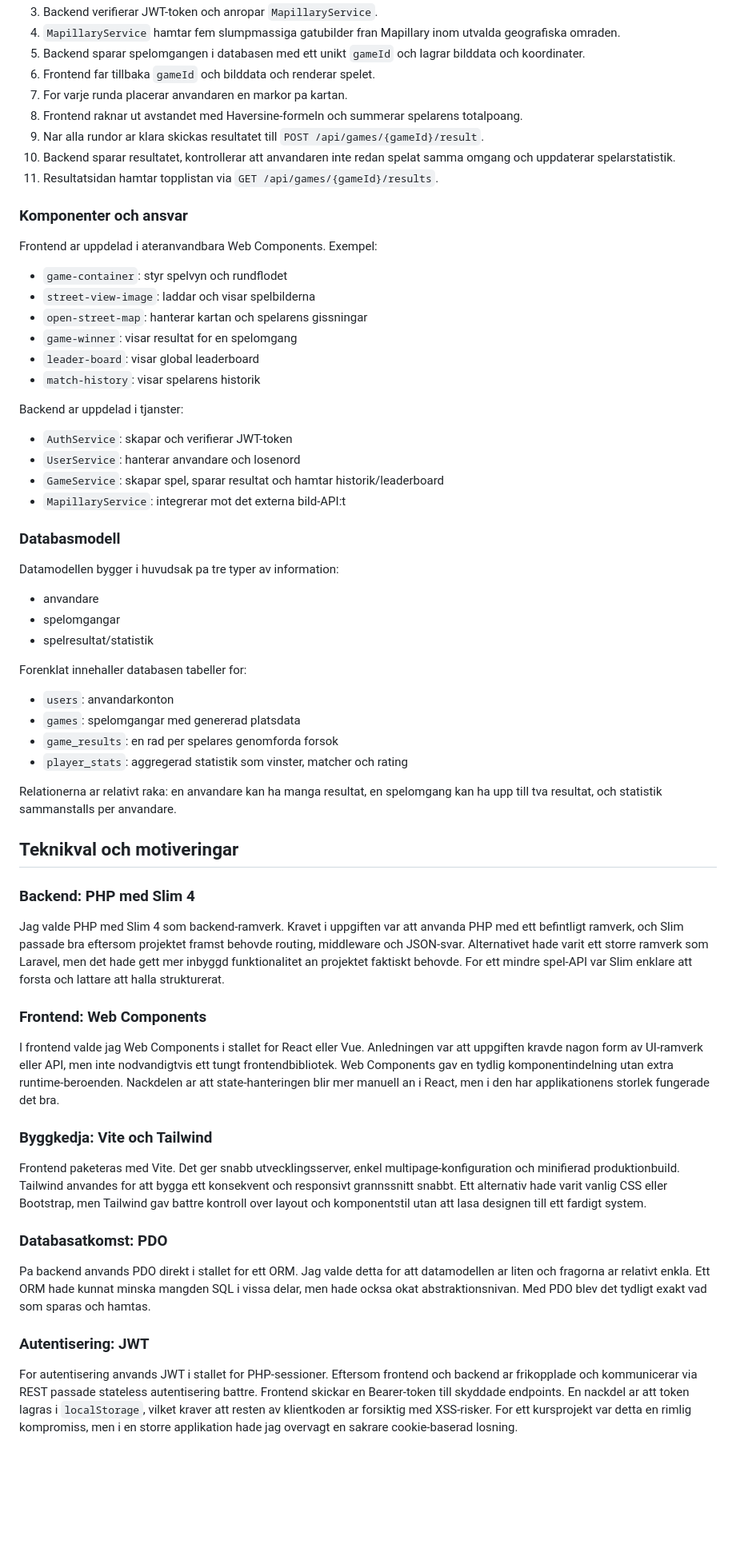
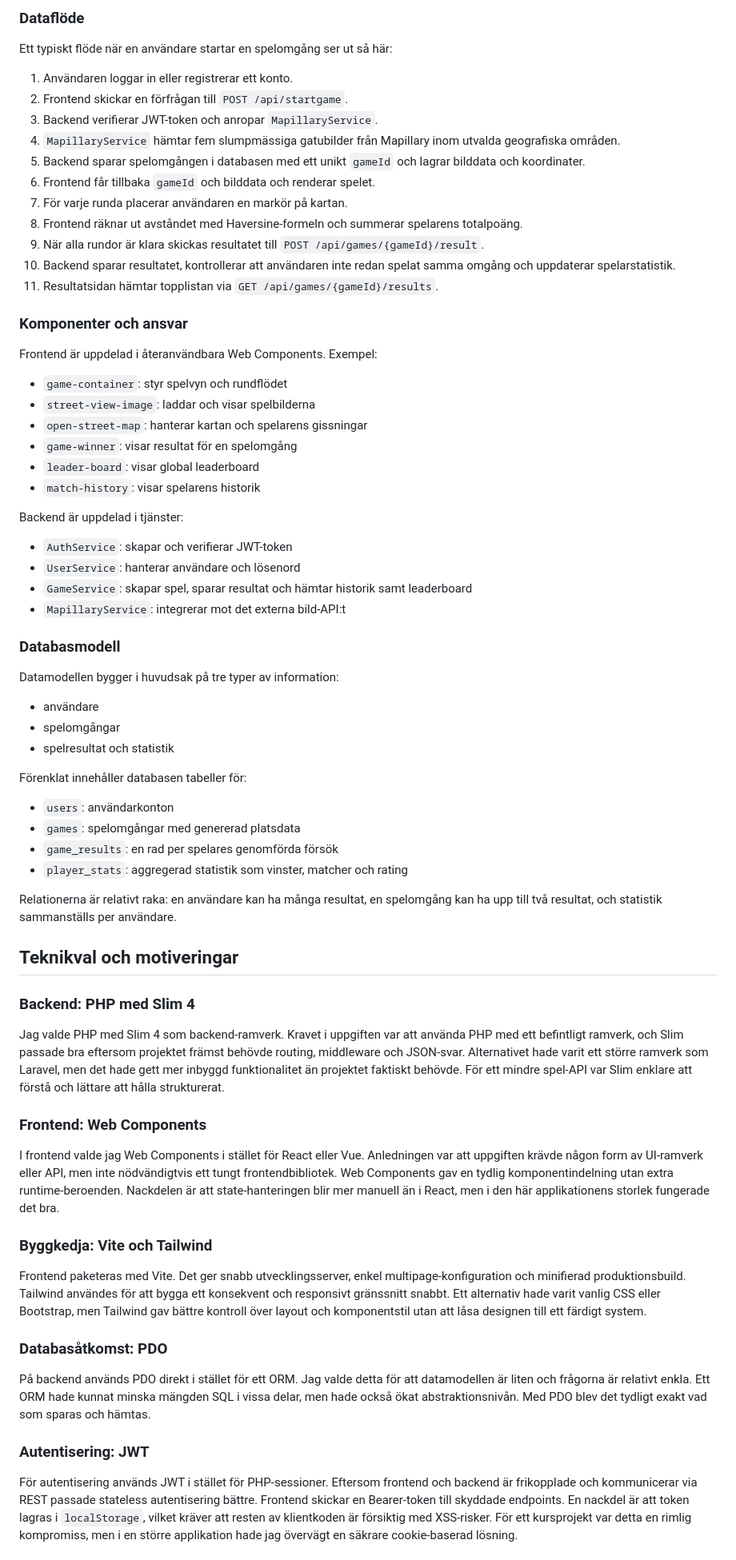
Before and after one commit to Oscar679/Web-Technology-6---GeoGuessr-Clone, a Markdown page: README.md, the part around one of its changes. Shown at 80% size. Drawn GitHub-style; blank space fills up the shorter version.

```diff
--- a/README.md
+++ b/README.md
@@ -52,67 +141,73 @@ Ett typiskt flode nar en anvandare startar en spelomgang ser ut sa har:
+### Dataflöde
+
+Ett typiskt flöde när en användare startar en spelomgång ser ut så här:
+
+1. Användaren loggar in eller registrerar ett konto.
+2. Frontend skickar en förfrågan till `POST /api/startgame`.
 3. Backend verifierar JWT-token och anropar `MapillaryService`.
-4. `MapillaryService` hamtar fem slumpmassiga gatubilder fran Mapillary inom utvalda geografiska omraden.
-5. Backend sparar spelomgangen i databasen med ett unikt `gameId` och lagrar bilddata och koordinater.
-6. Frontend far tillbaka `gameId` och bilddata och renderar spelet.
-7. For varje runda placerar anvandaren en markor pa kartan.
-8. Frontend raknar ut avstandet med Haversine-formeln och summerar spelarens totalpoang.
-9. Nar alla rundor ar klara skickas resultatet till `POST /api/games/{gameId}/result`.
-10. Backend sparar resultatet, kontrollerar att anvandaren inte redan spelat samma omgang och uppdaterar spelarstatistik.
-11. Resultatsidan hamtar topplistan via `GET /api/games/{gameId}/results`.
+4. `MapillaryService` hämtar fem slumpmässiga gatubilder från Mapillary inom utvalda geografiska områden.
+5. Backend sparar spelomgången i databasen med ett unikt `gameId` och lagrar bilddata och koordinater.
+6. Frontend får tillbaka `gameId` och bilddata och renderar spelet.
+7. För varje runda placerar användaren en markör på kartan.
+8. Frontend räknar ut avståndet med Haversine-formeln och summerar spelarens totalpoäng.
+9. När alla rundor är klara skickas resultatet till `POST /api/games/{gameId}/result`.
+10. Backend sparar resultatet, kontrollerar att användaren inte redan spelat samma omgång och uppdaterar spelarstatistik.
+11. Resultatsidan hämtar topplistan via `GET /api/games/{gameId}/results`.
 
 ### Komponenter och ansvar
 
-Frontend ar uppdelad i ateranvandbara Web Components. Exempel:
+Frontend är uppdelad i återanvändbara Web Components. Exempel:
 
-- `game-container`: styr spelvyn och rundflodet
+- `game-container`: styr spelvyn och rundflödet
 - `street-view-image`: laddar och visar spelbilderna
 - `open-street-map`: hanterar kartan och spelarens gissningar
-- `game-winner`: visar resultat for en spelomgang
+- `game-winner`: visar resultat för en spelomgång
 - `leader-board`: visar global leaderboard
 - `match-history`: visar spelarens historik
 
-Backend ar uppdelad i tjanster:
+Backend är uppdelad i tjänster:
 
 - `AuthService`: skapar och verifierar JWT-token
-- `UserService`: hanterar anvandare och losenord
-- `GameService`: skapar spel, sparar resultat och hamtar historik/leaderboard
+- `UserService`: hanterar användare och lösenord
+- `GameService`: skapar spel, sparar resultat och hämtar historik samt leaderboard
 - `MapillaryService`: integrerar mot det externa bild-API:t
 
 ### Databasmodell
 
-Datamodellen bygger i huvudsak pa tre typer av information:
+Datamodellen bygger i huvudsak på tre typer av information:
 
-- anvandare
-- spelomgangar
-- spelresultat/statistik
+- användare
+- spelomgångar
+- spelresultat och statistik
 
-Forenklat innehaller databasen tabeller for:
+Förenklat innehåller databasen tabeller för:
 
-- `users`: anvandarkonton
-- `games`: spelomgangar med genererad platsdata
-- `game_results`: en rad per spelares genomforda forsok
+- `users`: användarkonton
+- `games`: spelomgångar med genererad platsdata
+- `game_results`: en rad per spelares genomförda försök
 - `player_stats`: aggregerad statistik som vinster, matcher och rating
 
-Relationerna ar relativt raka: en anvandare kan ha manga resultat, en spelomgang kan ha upp till tva resultat, och statistik sammanstalls per anvandare.
+Relationerna är relativt raka: en användare kan ha många resultat, en spelomgång kan ha upp till två resultat, och statistik sammanställs per användare.
 
 ## Teknikval och motiveringar
 
 ### Backend: PHP med Slim 4
 
-Jag valde PHP med Slim 4 som backend-ramverk. Kravet i uppgiften var att anvanda PHP med ett befintligt ramverk, och Slim passade bra eftersom projektet framst behovde routing, middleware och JSON-svar. Alternativet hade varit ett storre ramverk som Laravel, men det hade gett mer inbyggd funktionalitet an projektet faktiskt behovde. For ett mindre spel-API var Slim enklare att forsta och lattare att halla strukturerat.
+Jag valde PHP med Slim 4 som backend-ramverk. Kravet i uppgiften var att använda PHP med ett befintligt ramverk, och Slim passade bra eftersom projektet främst behövde routing, middleware och JSON-svar. Alternativet hade varit ett större ramverk som Laravel, men det hade gett mer inbyggd funktionalitet än projektet faktiskt behövde. För ett mindre spel-API var Slim enklare att förstå och lättare att hålla strukturerat.
 
 ### Frontend: Web Components
 
-I frontend valde jag Web Components i stallet for React eller Vue. Anledningen var att uppgiften kravde nagon form av UI-ramverk eller API, men inte nodvandigtvis ett tungt frontendbibliotek. Web Components gav en tydlig komponentindelning utan extra runtime-beroenden. Nackdelen ar att state-hanteringen blir mer manuell an i React, men i den har applikationens storlek fungerade det bra.
+I frontend valde jag Web Components i stället för React eller Vue. Anledningen var att uppgiften krävde någon form av UI-ramverk eller API, men inte nödvändigtvis ett tungt frontendbibliotek. Web Components gav en tydlig komponentindelning utan extra runtime-beroenden. Nackdelen är att state-hanteringen blir mer manuell än i React, men i den här applikationens storlek fungerade det bra.
 
 ### Byggkedja: Vite och Tailwind
 
-Frontend paketeras med Vite. Det ger snabb utvecklingsserver, enkel multipage-konfiguration och minifierad produktionbuild. Tailwind anvandes for att bygga ett konsekvent och responsivt grannssnitt snabbt. Ett alternativ hade varit vanlig CSS eller Bootstrap, men Tailwind gav battre kontroll over layout och komponentstil utan att lasa designen till ett fardigt system.
+Frontend paketeras med Vite. Det ger snabb utvecklingsserver, enkel multipage-konfiguration och minifierad produktionsbuild. Tailwind användes för att bygga ett konsekvent och responsivt gränssnitt snabbt. Ett alternativ hade varit vanlig CSS eller Bootstrap, men Tailwind gav bättre kontroll över layout och komponentstil utan att låsa designen till ett färdigt system.
 
-### Databasatkomst: PDO
+### Databasåtkomst: PDO
 
-Pa backend anvands PDO direkt i stallet for ett ORM. Jag valde detta for att datamodellen ar liten och fragorna ar relativt enkla. Ett ORM hade kunnat minska mangden SQL i vissa delar, men hade ocksa okat abstraktionsnivan. Med PDO blev det tydligt exakt vad som sparas och hamtas.
+På backend används PDO direkt i stället för ett ORM. Jag valde detta för att datamodellen är liten och frågorna är relativt enkla. Ett ORM hade kunnat minska mängden SQL i vissa delar, men hade också ökat abstraktionsnivån. Med PDO blev det tydligt exakt vad som sparas och hämtas.
 
 ### Autentisering: JWT
 
-For autentisering anvands JWT i stallet for PHP-sessioner. Eftersom frontend och backend ar frikopplade och kommunicerar via REST passade stateless autentisering battre. Frontend skickar en Bearer-token till skyddade endpoints. En nackdel ar att token lagras i `localStorage`, vilket kraver att resten av klientkoden ar forsiktig med XSS-risker. For ett kursprojekt var detta en rimlig kompromiss, men i en storre applikation hade jag overvagt en sakrare cookie-baserad losning.
+För autentisering används JWT i stället för PHP-sessioner. Eftersom frontend och backend är frikopplade och kommunicerar via REST passade stateless autentisering bättre. Frontend skickar en Bearer-token till skyddade endpoints. En nackdel är att token lagras i `localStorage`, vilket kräver att resten av klientkoden är försiktig med XSS-risker. För ett kursprojekt var detta en rimlig kompromiss, men i en större applikation hade jag övervägt en säkrare cookie-baserad lösning.
 
```
Also changed, not shown: other parts of README.md (+151 -65 lines).
